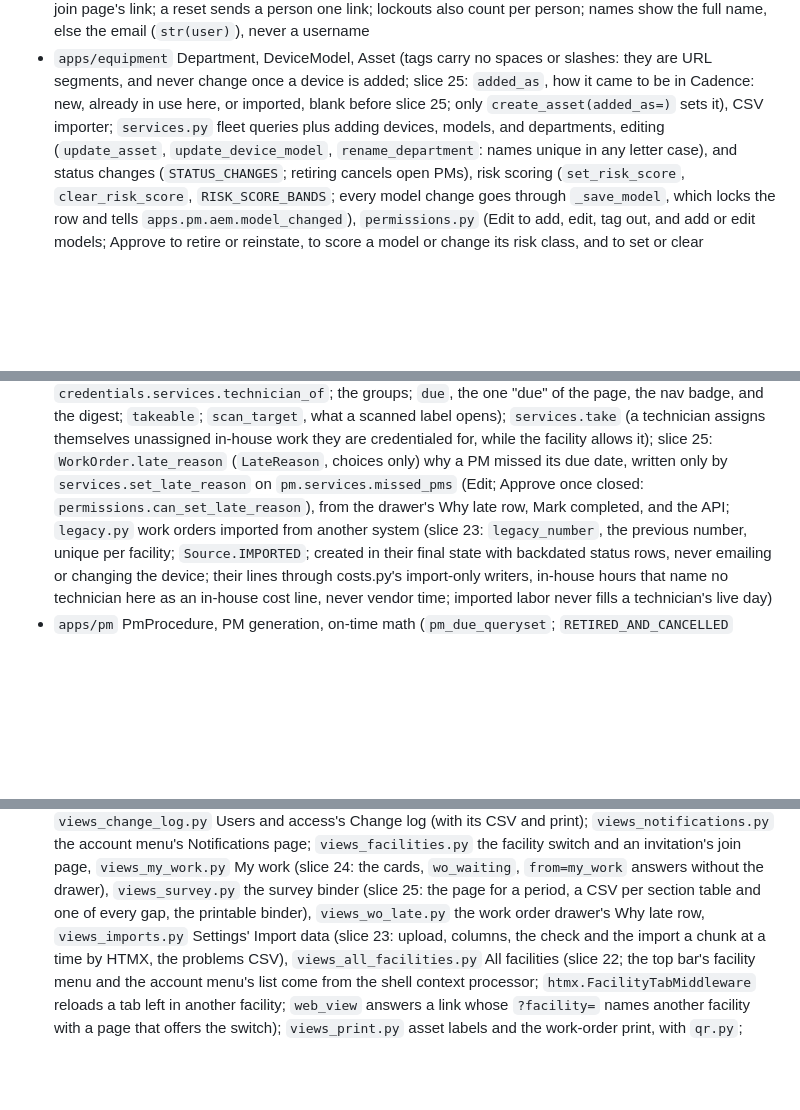
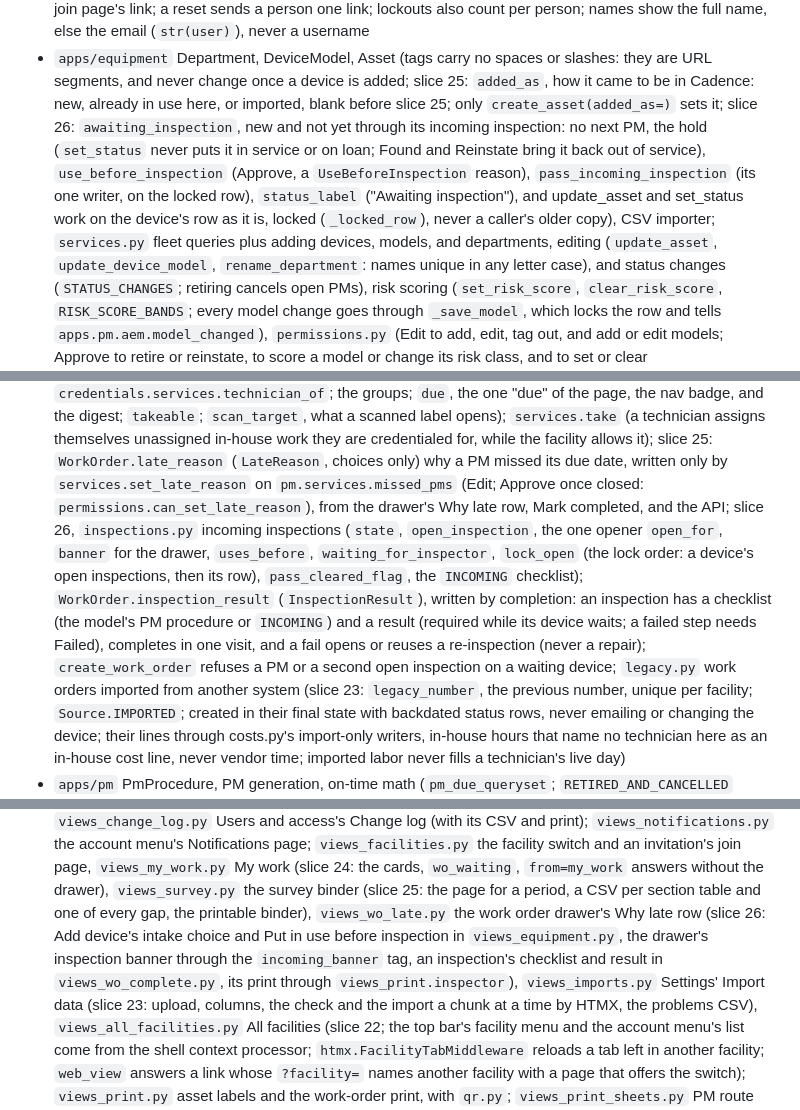
Before and after one commit to rsavage87/cadence-ce, a Markdown page: CLAUDE.md, 3 parts joined by grey strips. Rendered like a GitHub page; blank space fills up the shorter version.

```diff
--- a/CLAUDE.md
+++ b/CLAUDE.md
@@ -107,7 +107,11 @@ CADENCE_TEST_DATABASE_URL=postgres://cadence:cadence@localhost:5432/cadence pyte
   email (`str(user)`), never a username
 - `apps/equipment` Department, DeviceModel, Asset (tags carry no spaces or slashes: they are URL segments, and never change once a device is
   added; slice 25: `added_as`, how it came to be in Cadence: new, already in use here, or imported, blank before slice 25; only
-  `create_asset(added_as=)` sets it), CSV importer; `services.py` fleet queries plus adding devices, models, and departments, editing (`update_asset`,
+  `create_asset(added_as=)` sets it; slice 26: `awaiting_inspection`, new and not yet through its incoming inspection: no next PM, the
+  hold (`set_status` never puts it in service or on loan; Found and Reinstate bring it back out of service), `use_before_inspection`
+  (Approve, a `UseBeforeInspection` reason), `pass_incoming_inspection` (its one writer, on the locked row), `status_label` ("Awaiting
+  inspection"), and update_asset and set_status work on the device's row as it is, locked (`_locked_row`), never a caller's older copy),
+  CSV importer; `services.py` fleet queries plus adding devices, models, and departments, editing (`update_asset`,
   `update_device_model`, `rename_department`: names unique in any letter case), and status changes
   (`STATUS_CHANGES`; retiring cancels open PMs), risk scoring (`set_risk_score`, `clear_risk_score`, `RISK_SCORE_BANDS`; every model
   change goes through `_save_model`, which locks the row and tells `apps.pm.aem.model_changed`), `permissions.py` (Edit to add, edit,
@@ -130,7 +134,13 @@ CADENCE_TEST_DATABASE_URL=postgres://cadence:cadence@localhost:5432/cadence pyte
   page, the nav badge, and the digest; `takeable`; `scan_target`, what a scanned label opens); `services.take` (a technician assigns
   themselves unassigned in-house work they are credentialed for, while the facility allows it); slice 25: `WorkOrder.late_reason`
   (`LateReason`, choices only) why a PM missed its due date, written only by `services.set_late_reason` on `pm.services.missed_pms`
-  (Edit; Approve once closed: `permissions.can_set_late_reason`), from the drawer's Why late row, Mark completed, and the API; `legacy.py` work
+  (Edit; Approve once closed: `permissions.can_set_late_reason`), from the drawer's Why late row, Mark completed, and the API;
+  slice 26, `inspections.py` incoming inspections (`state`, `open_inspection`, the one opener `open_for`, `banner` for the drawer,
+  `uses_before`, `waiting_for_inspector`, `lock_open` (the lock order: a device's open inspections, then its row), `pass_cleared_flag`,
+  the `INCOMING` checklist); `WorkOrder.inspection_result` (`InspectionResult`), written by completion: an inspection has a checklist
+  (the model's PM procedure or `INCOMING`) and a result (required while its device waits; a failed step needs Failed), completes in one
+  visit, and a fail opens or reuses a re-inspection (never a repair); `create_work_order` refuses a PM or a second open inspection on a
+  waiting device; `legacy.py` work
   orders imported from another system (slice 23: `legacy_number`, the previous number, unique per facility; `Source.IMPORTED`; created in
   their final state with backdated status rows, never emailing or changing the device; their lines through costs.py's import-only writers,
   in-house hours that name no technician here as an in-house cost line, never vendor time; imported labor never fills a technician's live day)
@@ -180,7 +190,9 @@ CADENCE_TEST_DATABASE_URL=postgres://cadence:cadence@localhost:5432/cadence pyte
   (with its CSV and print); `views_notifications.py` the account menu's Notifications page; `views_facilities.py` the facility switch and
   an invitation's join page, `views_my_work.py` My work (slice 24: the cards, `wo_waiting`, `from=my_work` answers without the drawer), `views_survey.py` the survey
   binder (slice 25: the page for a period, a CSV per section table and one of every gap, the printable binder), `views_wo_late.py` the work
-  order drawer's Why late row, `views_imports.py` Settings' Import data (slice 23: upload, columns, the check and the import a chunk at a
+  order drawer's Why late row (slice 26: Add device's intake choice and Put in use before inspection in `views_equipment.py`, the
+  drawer's inspection banner through the `incoming_banner` tag, an inspection's checklist and result in `views_wo_complete.py`, its
+  print through `views_print.inspector`), `views_imports.py` Settings' Import data (slice 23: upload, columns, the check and the import a chunk at a
   time by HTMX, the problems CSV), `views_all_facilities.py` All facilities (slice 22; the top bar's facility menu and the account menu's list
   come from the shell context processor; `htmx.FacilityTabMiddleware` reloads a tab left in another facility; `web_view` answers a link
   whose `?facility=` names another facility with a page that offers the switch); `views_print.py` asset labels and the
```
Also changed, not shown: other parts of CLAUDE.md (+3 -1 lines), README.md (+12 -0 lines), spec/BUILD_PLAN.md (+19 -2 lines).
